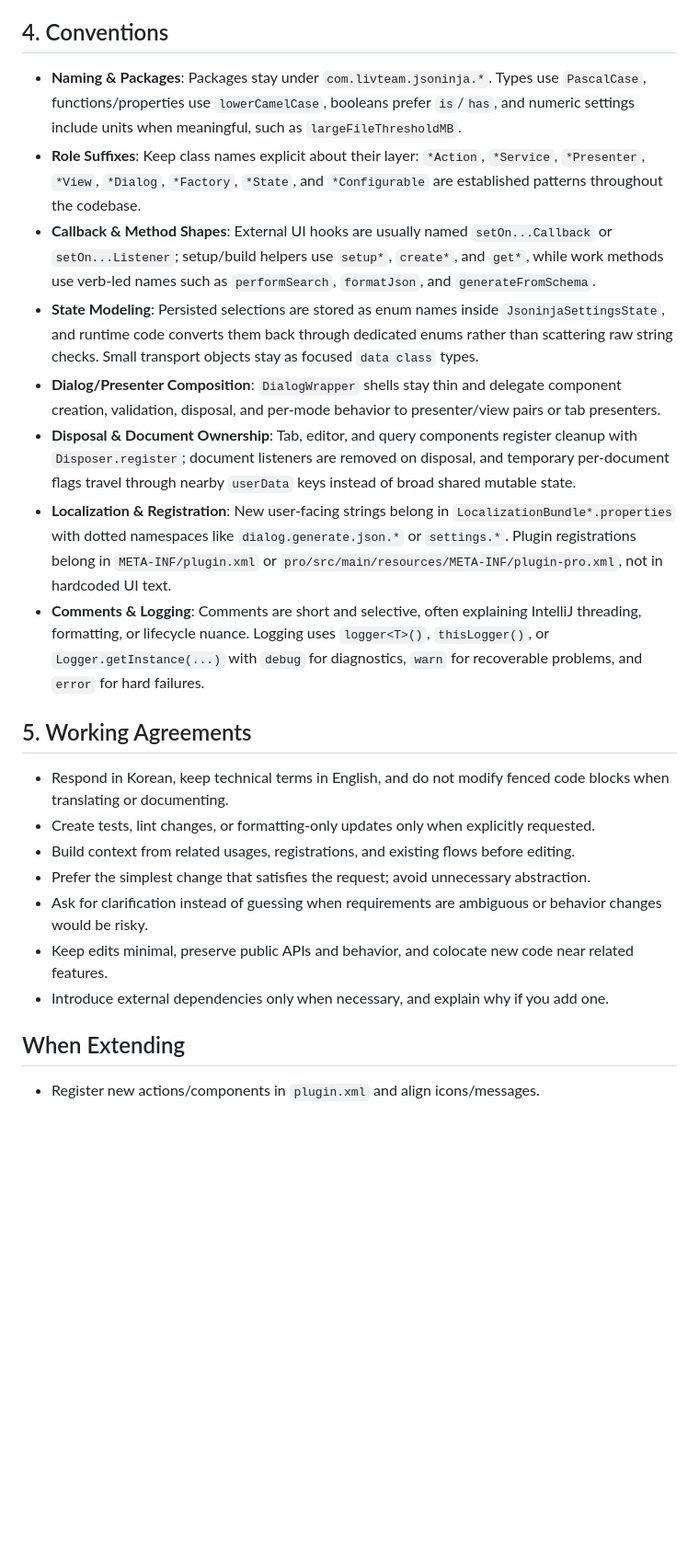
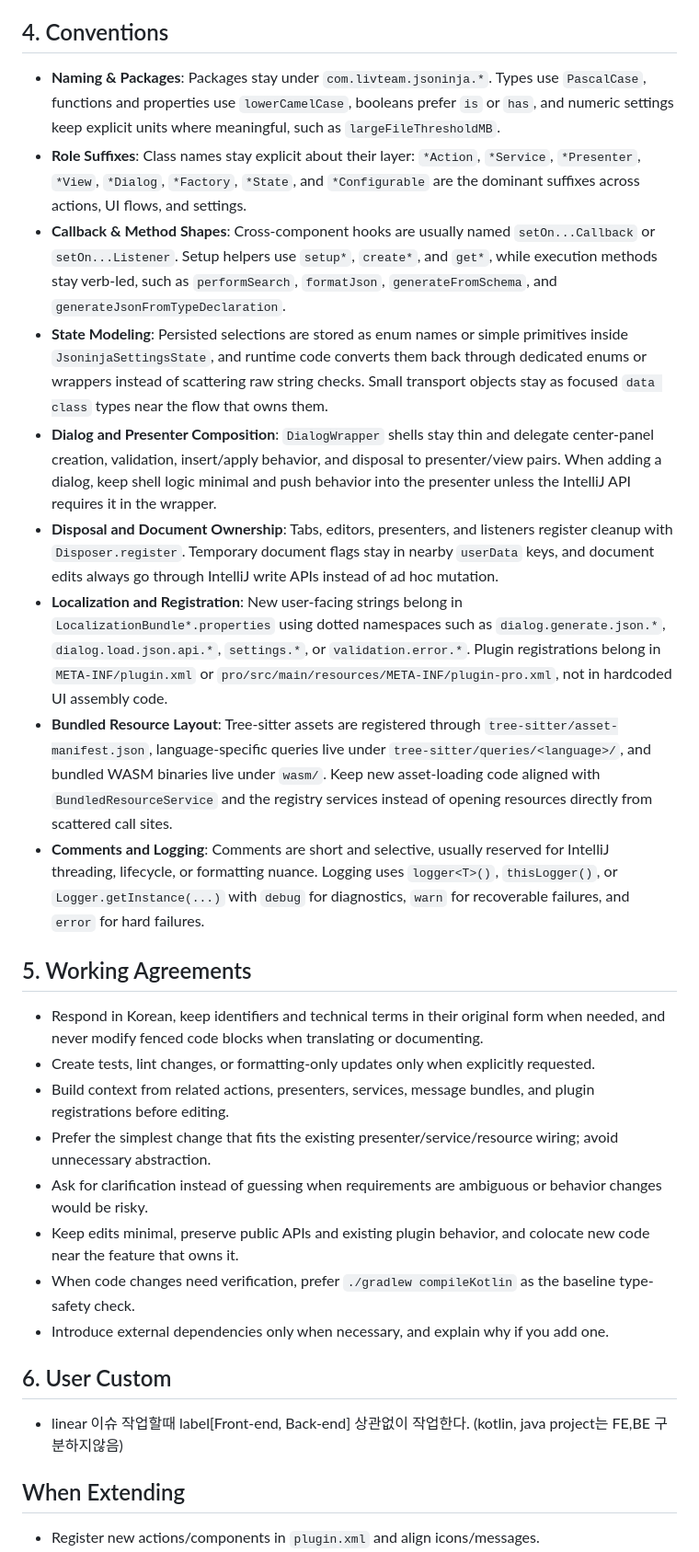
Before and after one commit to buYoung/intellij-jsoninja, a Markdown page: AGENTS.md, the part around one of its changes. Shown at 92% size. GitHub-like rendering; blank space fills up the shorter version.

```diff
--- a/AGENTS.md
+++ b/AGENTS.md
@@ -40,22 +45,27 @@ This repository implements JSONinja, a JetBrains IDE plugin for editing, formatt
 
 ## 4. Conventions
-- **Naming & Packages**: Packages stay under `com.livteam.jsoninja.*`. Types use `PascalCase`, functions/properties use `lowerCamelCase`, booleans prefer `is`/`has`, and numeric settings include units when meaningful, such as `largeFileThresholdMB`.
-- **Role Suffixes**: Keep class names explicit about their layer: `*Action`, `*Service`, `*Presenter`, `*View`, `*Dialog`, `*Factory`, `*State`, and `*Configurable` are established patterns throughout the codebase.
-- **Callback & Method Shapes**: External UI hooks are usually named `setOn...Callback` or `setOn...Listener`; setup/build helpers use `setup*`, `create*`, and `get*`, while work methods use verb-led names such as `performSearch`, `formatJson`, and `generateFromSchema`.
-- **State Modeling**: Persisted selections are stored as enum names inside `JsoninjaSettingsState`, and runtime code converts them back through dedicated enums rather than scattering raw string checks. Small transport objects stay as focused `data class` types.
-- **Dialog/Presenter Composition**: `DialogWrapper` shells stay thin and delegate component creation, validation, disposal, and per-mode behavior to presenter/view pairs or tab presenters.
-- **Disposal & Document Ownership**: Tab, editor, and query components register cleanup with `Disposer.register`; document listeners are removed on disposal, and temporary per-document flags travel through nearby `userData` keys instead of broad shared mutable state.
-- **Localization & Registration**: New user-facing strings belong in `LocalizationBundle*.properties` with dotted namespaces like `dialog.generate.json.*` or `settings.*`. Plugin registrations belong in `META-INF/plugin.xml` or `pro/src/main/resources/META-INF/plugin-pro.xml`, not in hardcoded UI text.
-- **Comments & Logging**: Comments are short and selective, often explaining IntelliJ threading, formatting, or lifecycle nuance. Logging uses `logger<T>()`, `thisLogger()`, or `Logger.getInstance(...)` with `debug` for diagnostics, `warn` for recoverable problems, and `error` for hard failures.
+- **Naming & Packages**: Packages stay under `com.livteam.jsoninja.*`. Types use `PascalCase`, functions and properties use `lowerCamelCase`, booleans prefer `is` or `has`, and numeric settings keep explicit units where meaningful, such as `largeFileThresholdMB`.
+- **Role Suffixes**: Class names stay explicit about their layer: `*Action`, `*Service`, `*Presenter`, `*View`, `*Dialog`, `*Factory`, `*State`, and `*Configurable` are the dominant suffixes across actions, UI flows, and settings.
+- **Callback & Method Shapes**: Cross-component hooks are usually named `setOn...Callback` or `setOn...Listener`. Setup helpers use `setup*`, `create*`, and `get*`, while execution methods stay verb-led, such as `performSearch`, `formatJson`, `generateFromSchema`, and `generateJsonFromTypeDeclaration`.
+- **State Modeling**: Persisted selections are stored as enum names or simple primitives inside `JsoninjaSettingsState`, and runtime code converts them back through dedicated enums or wrappers instead of scattering raw string checks. Small transport objects stay as focused `data class` types near the flow that owns them.
+- **Dialog and Presenter Composition**: `DialogWrapper` shells stay thin and delegate center-panel creation, validation, insert/apply behavior, and disposal to presenter/view pairs. When adding a dialog, keep shell logic minimal and push behavior into the presenter unless the IntelliJ API requires it in the wrapper.
+- **Disposal and Document Ownership**: Tabs, editors, presenters, and listeners register cleanup with `Disposer.register`. Temporary document flags stay in nearby `userData` keys, and document edits always go through IntelliJ write APIs instead of ad hoc mutation.
+- **Localization and Registration**: New user-facing strings belong in `LocalizationBundle*.properties` using dotted namespaces such as `dialog.generate.json.*`, `dialog.load.json.api.*`, `settings.*`, or `validation.error.*`. Plugin registrations belong in `META-INF/plugin.xml` or `pro/src/main/resources/META-INF/plugin-pro.xml`, not in hardcoded UI assembly code.
+- **Bundled Resource Layout**: Tree-sitter assets are registered through `tree-sitter/asset-manifest.json`, language-specific queries live under `tree-sitter/queries/<language>/`, and bundled WASM binaries live under `wasm/`. Keep new asset-loading code aligned with `BundledResourceService` and the registry services instead of opening resources directly from scattered call sites.
+- **Comments and Logging**: Comments are short and selective, usually reserved for IntelliJ threading, lifecycle, or formatting nuance. Logging uses `logger<T>()`, `thisLogger()`, or `Logger.getInstance(...)` with `debug` for diagnostics, `warn` for recoverable failures, and `error` for hard failures.
 
 ## 5. Working Agreements
-- Respond in Korean, keep technical terms in English, and do not modify fenced code blocks when translating or documenting.
+- Respond in Korean, keep identifiers and technical terms in their original form when needed, and never modify fenced code blocks when translating or documenting.
 - Create tests, lint changes, or formatting-only updates only when explicitly requested.
-- Build context from related usages, registrations, and existing flows before editing.
-- Prefer the simplest change that satisfies the request; avoid unnecessary abstraction.
+- Build context from related actions, presenters, services, message bundles, and plugin registrations before editing.
+- Prefer the simplest change that fits the existing presenter/service/resource wiring; avoid unnecessary abstraction.
 - Ask for clarification instead of guessing when requirements are ambiguous or behavior changes would be risky.
-- Keep edits minimal, preserve public APIs and behavior, and colocate new code near related features.
+- Keep edits minimal, preserve public APIs and existing plugin behavior, and colocate new code near the feature that owns it.
+- When code changes need verification, prefer `./gradlew compileKotlin` as the baseline type-safety check.
 - Introduce external dependencies only when necessary, and explain why if you add one.
+
+## 6. User Custom
+- linear 이슈 작업할때 label[Front-end, Back-end] 상관없이 작업한다. (kotlin, java project는 FE,BE 구분하지않음)
 
 ## When Extending
 - Register new actions/components in `plugin.xml` and align icons/messages.
```
Also changed, not shown: other parts of AGENTS.md (+34 -29 lines), tree-sitter-wasm/AGENTS.md (added, +41 -0 lines).
